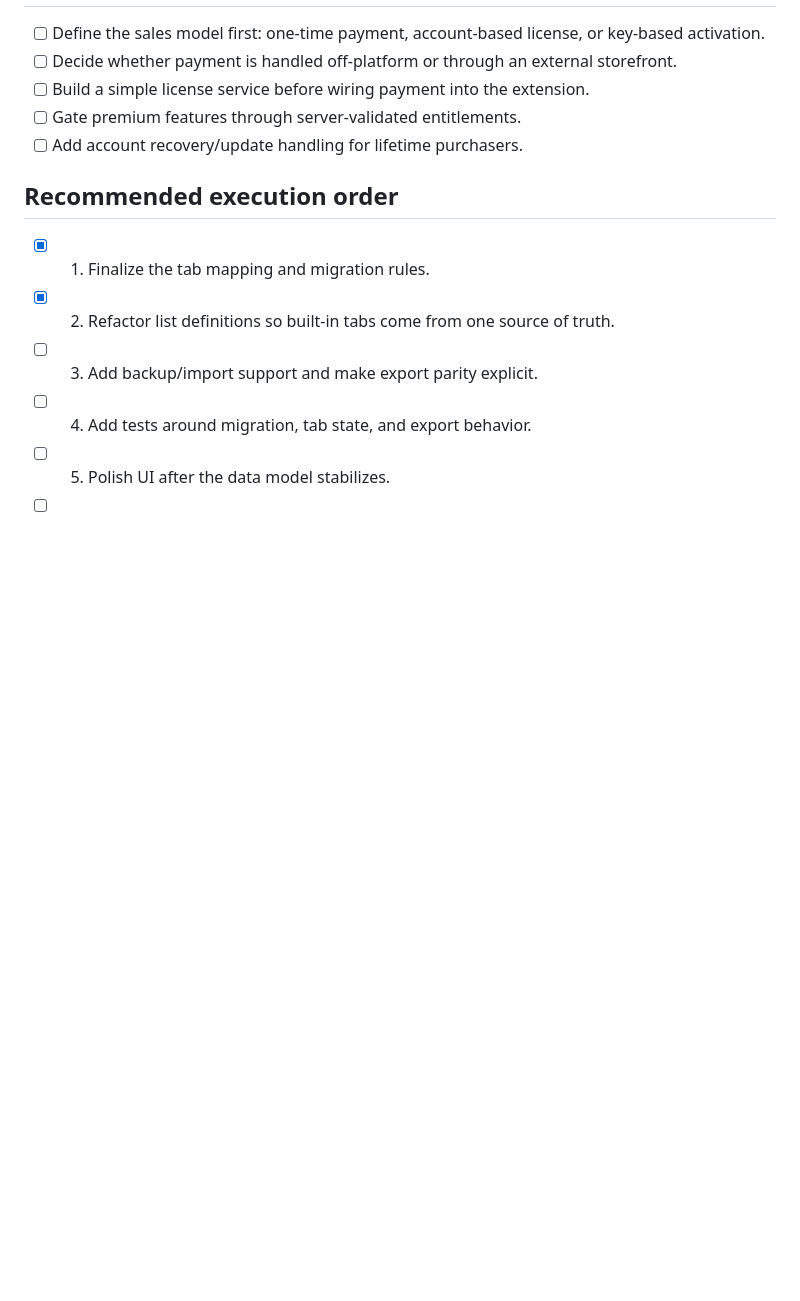
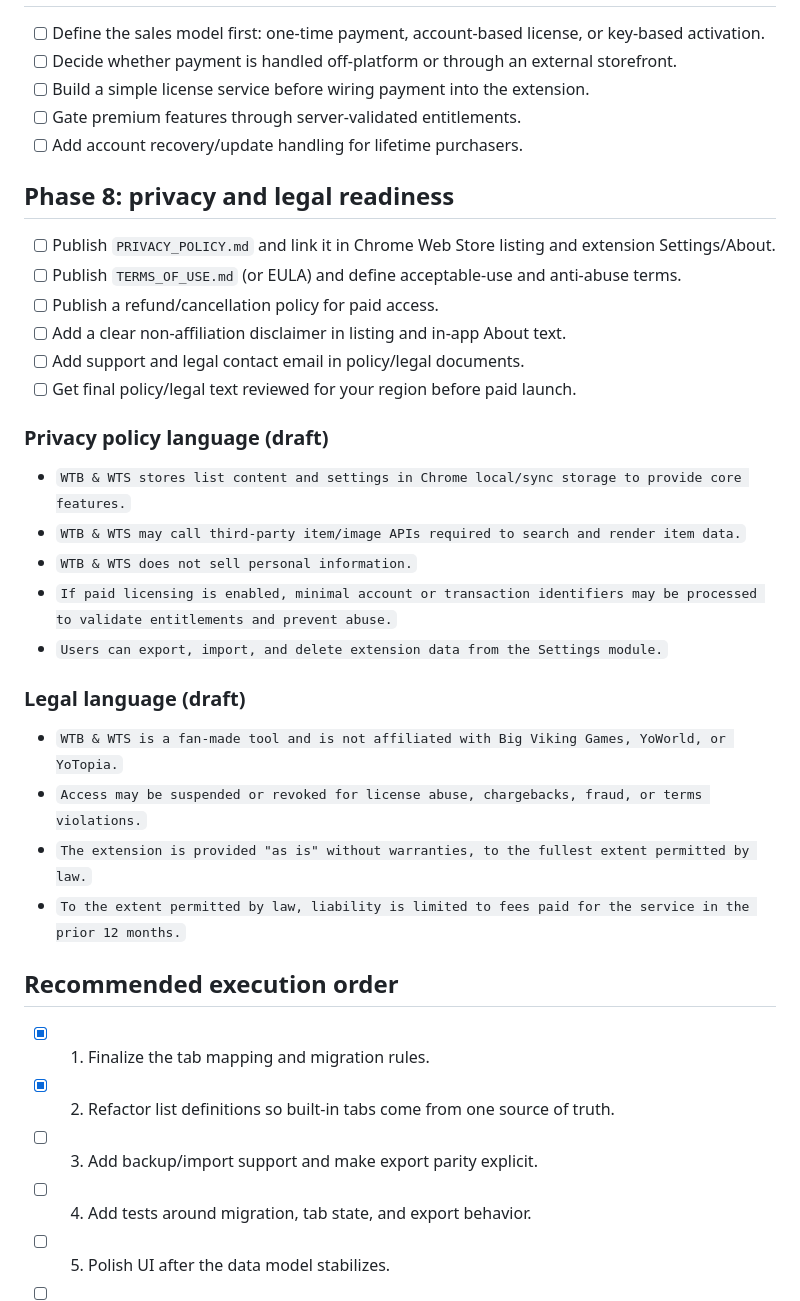
Before and after one commit to Gothicka-YW/YAWL-Lists, a Markdown page: todo.md, the part around the change. Drawn GitHub-style; blank space fills up the shorter version.

```diff
--- a/todo.md
+++ b/todo.md
@@ -145,6 +145,30 @@ Reshape WTB & WTS Lists around the requested tab model, make list/export/backup
 - [ ] Gate premium features through server-validated entitlements.
 - [ ] Add account recovery/update handling for lifetime purchasers.
 
+## Phase 8: privacy and legal readiness
+
+- [ ] Publish `PRIVACY_POLICY.md` and link it in Chrome Web Store listing and extension Settings/About.
+- [ ] Publish `TERMS_OF_USE.md` (or EULA) and define acceptable-use and anti-abuse terms.
+- [ ] Publish a refund/cancellation policy for paid access.
+- [ ] Add a clear non-affiliation disclaimer in listing and in-app About text.
+- [ ] Add support and legal contact email in policy/legal documents.
+- [ ] Get final policy/legal text reviewed for your region before paid launch.
+
+### Privacy policy language (draft)
+
+- `WTB & WTS stores list content and settings in Chrome local/sync storage to provide core features.`
+- `WTB & WTS may call third-party item/image APIs required to search and render item data.`
+- `WTB & WTS does not sell personal information.`
+- `If paid licensing is enabled, minimal account or transaction identifiers may be processed to validate entitlements and prevent abuse.`
+- `Users can export, import, and delete extension data from the Settings module.`
+
+### Legal language (draft)
+
+- `WTB & WTS is a fan-made tool and is not affiliated with Big Viking Games, YoWorld, or YoTopia.`
+- `Access may be suspended or revoked for license abuse, chargebacks, fraud, or terms violations.`
+- `The extension is provided "as is" without warranties, to the fullest extent permitted by law.`
+- `To the extent permitted by law, liability is limited to fees paid for the service in the prior 12 months.`
+
 ## Recommended execution order
 
 - [x] 1. Finalize the tab mapping and migration rules.
```
Also changed, not shown: HOSTING_SELLING_DISTRIBUTION_SECURITY_OPTIONS.md (added, +192 -0 lines).
